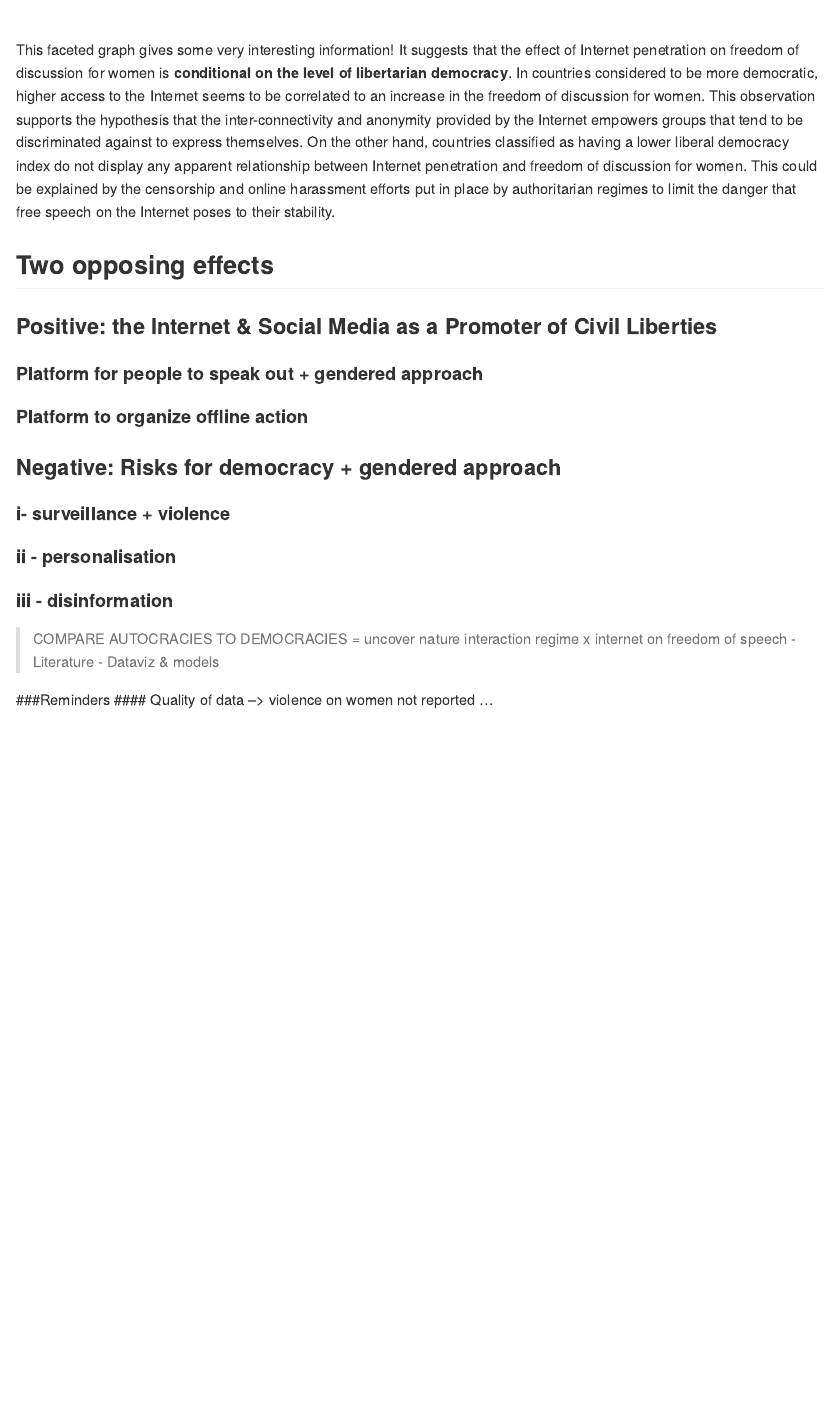
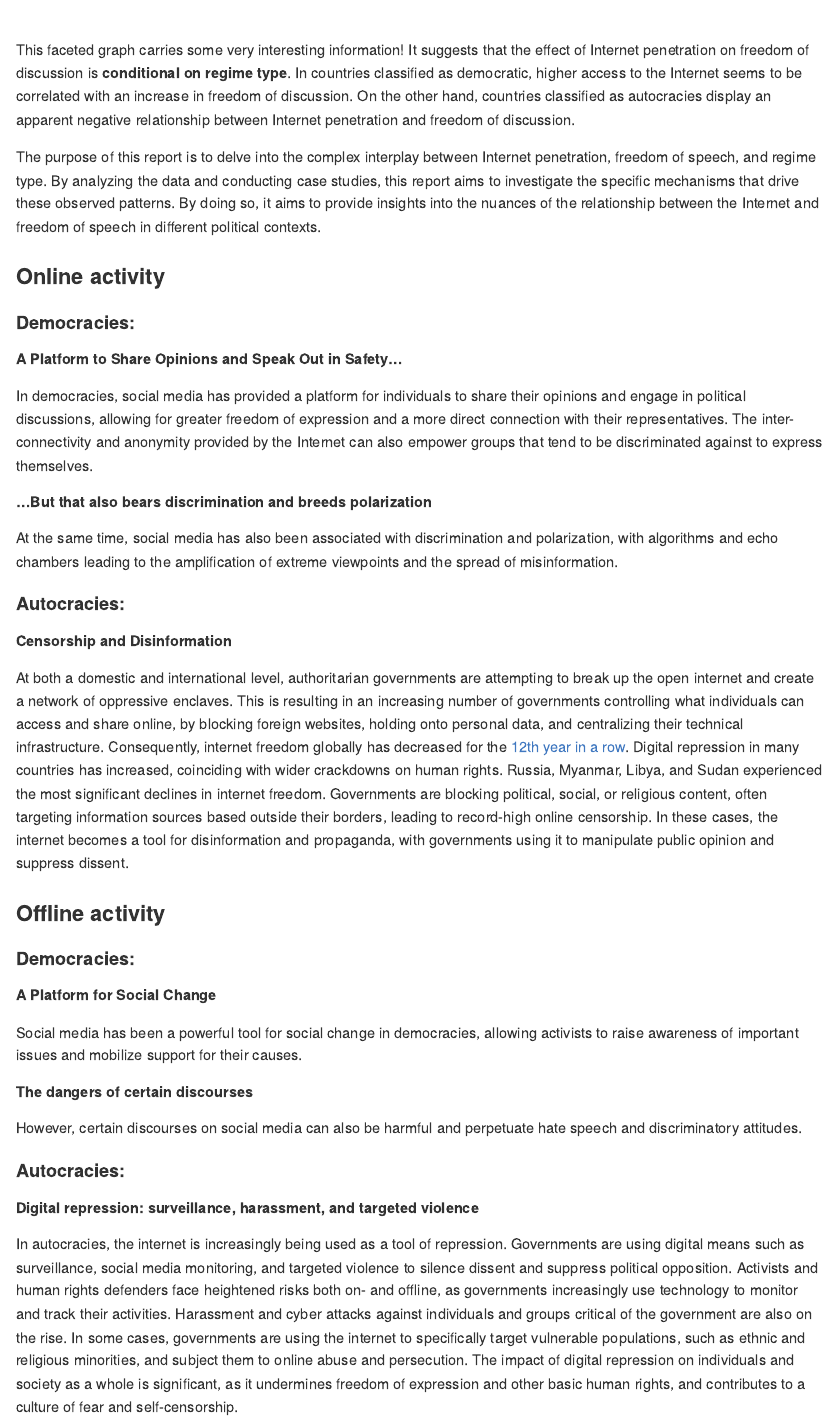
Before and after one commit to MatteoLarrode/Internet_FreedomOfSpeech, an R Markdown document (README.Rmd): the page in a window 1100 px wide, from 4560 px down. The pictures show the output file README.md that the author committed with the source, drawn offline in the style of GitHub; long lines of code are wrapped.

Commit message:
added intros to outline

````diff
--- a/README.Rmd
+++ b/README.Rmd
@@ -133,26 +133,36 @@ freedom_speech_internet_facet <- ggplot(df_reduced, aes(x = most_recent_perc, y
 freedom_speech_internet_facet
 ```
 
-This faceted graph gives some very interesting information! It suggests that the effect of Internet penetration on freedom of discussion for women is **conditional on the level of libertarian democracy**. In countries considered to be more democratic, higher access to the Internet seems to be correlated to an increase in the freedom of discussion for women. This observation supports the hypothesis that the inter-connectivity and anonymity provided by the Internet empowers groups that tend to be discriminated against to express themselves. On the other hand, countries classified as having a lower liberal democracy index do not display any apparent relationship between Internet penetration and freedom of discussion for women. This could be explained by the censorship and online harassment efforts put in place by authoritarian regimes to limit the danger that free speech on the Internet poses to their stability.
+This faceted graph carries some very interesting information! It suggests that the effect of Internet penetration on freedom of discussion is **conditional on regime type**. In countries classified as democratic, higher access to the Internet seems to be correlated with an increase in freedom of discussion. On the other hand, countries classified as autocracies display an apparent negative relationship between Internet penetration and freedom of discussion.
+
+The purpose of this report is to delve into the complex interplay between Internet penetration, freedom of speech, and regime type. By analyzing the data and conducting case studies, this report aims to investigate the specific mechanisms that drive these observed patterns. By doing so, it aims to provide insights into the nuances of the relationship between the Internet and freedom of speech in different political contexts.
+
+### Online activity
+
+#### Democracies:
+##### A Platform to Share Opinions and Speak Out in Safety...
+In democracies, social media has provided a platform for individuals to share their opinions and engage in political discussions, allowing for greater freedom of expression and a more direct connection with their representatives. The inter-connectivity and anonymity provided by the Internet can also empower groups that tend to be discriminated against to express themselves.
 
 
-## Two opposing effects
+##### ...But that also bears discrimination and breeds polarization
+At the same time, social media has also been associated with discrimination and polarization, with algorithms and echo chambers leading to the amplification of extreme viewpoints and the spread of misinformation.
 
-### Positive: the Internet & Social Media as a Promoter of Civil Liberties
-#### Platform for people to speak out + gendered approach
-#### Platform to organize offline action
+#### Autocracies:
 
-### Negative: Risks for democracy + gendered approach
-#### i- surveillance + violence
-#### ii - personalisation
-#### iii - disinformation
+##### Censorship and Disinformation
+
+At both a domestic and international level, authoritarian governments are attempting to break up the open internet and create a network of oppressive enclaves. This is resulting in an increasing number of governments controlling what individuals can access and share online, by blocking foreign websites, holding onto personal data, and centralizing their technical infrastructure. Consequently, internet freedom globally has decreased for the [12th year in a row](https://freedomhouse.org/report/freedom-net/2022/countering-authoritarian-overhaul-internet). Digital repression in many countries has increased, coinciding with wider crackdowns on human rights. Russia, Myanmar, Libya, and Sudan experienced the most significant declines in internet freedom. Governments are blocking political, social, or religious content, often targeting information sources based outside their borders, leading to record-high online censorship. In these cases, the internet becomes a tool for disinformation and propaganda, with governments using it to manipulate public opinion and suppress dissent.
 
 
-> COMPARE AUTOCRACIES TO DEMOCRACIES = uncover nature interaction regime x internet on freedom of speech
-  - Literature
-  - Dataviz & models
+### Offline activity
 
+#### Democracies:
+##### A Platform for Social Change
+Social media has been a powerful tool for social change in democracies, allowing activists to raise awareness of important issues and mobilize support for their causes.
 
-###Reminders
-#### Quality of data
---> violence on women not reported ...
+##### The dangers of certain discourses
+However, certain discourses on social media can also be harmful and perpetuate hate speech and discriminatory attitudes.
+
+#### Autocracies:
+##### Digital repression: surveillance, harassment, and targeted violence
+In autocracies, the internet is increasingly being used as a tool of repression. Governments are using digital means such as surveillance, social media monitoring, and targeted violence to silence dissent and suppress political opposition. Activists and human rights defenders face heightened risks both on- and offline, as governments increasingly use technology to monitor and track their activities. Harassment and cyber attacks against individuals and groups critical of the government are also on the rise. In some cases, governments are using the internet to specifically target vulnerable populations, such as ethnic and religious minorities, and subject them to online abuse and persecution. The impact of digital repression on individuals and society as a whole is significant, as it undermines freedom of expression and other basic human rights, and contributes to a culture of fear and self-censorship.
````
Also changed, not shown: README.md, README_files/figure-gfm/freedom_speech_women-1.png (deleted), README_files/figure-gfm/freedom_speech_women_faceted-1.png (deleted), README.Rmd (3 more changed lines).
